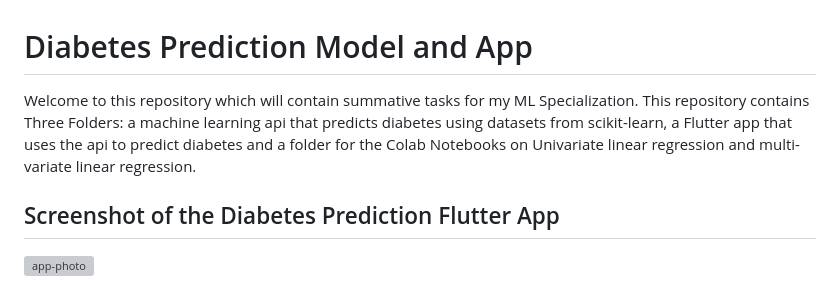
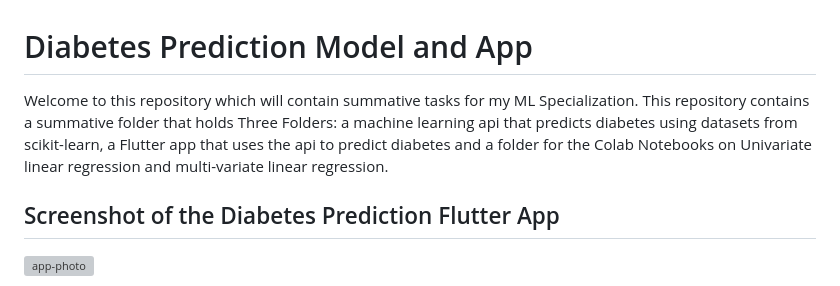
Before and after one commit to MohamedAYasin/linear_regression_model, a Markdown page: README.md, the part around the change. Drawn GitHub-style; grey boxes are pictures that could not be loaded.

```diff
--- a/README.md
+++ b/README.md
@@ -1,6 +1,6 @@
 # Diabetes Prediction Model and App
 
-Welcome to this repository which will contain summative tasks for my ML Specialization. This repository contains Three Folders: a machine learning api that predicts diabetes using datasets from scikit-learn, a Flutter app that uses the api to predict diabetes and a folder for the Colab Notebooks on Univariate linear regression and multi-variate linear regression.
+Welcome to this repository which will contain summative tasks for my ML Specialization. This repository contains a summative folder that holds Three Folders: a machine learning api that predicts diabetes using datasets from scikit-learn, a Flutter app that uses the api to predict diabetes and a folder for the Colab Notebooks on Univariate linear regression and multi-variate linear regression.
 
 ## Screenshot of the Diabetes Prediction Flutter App
 
```
